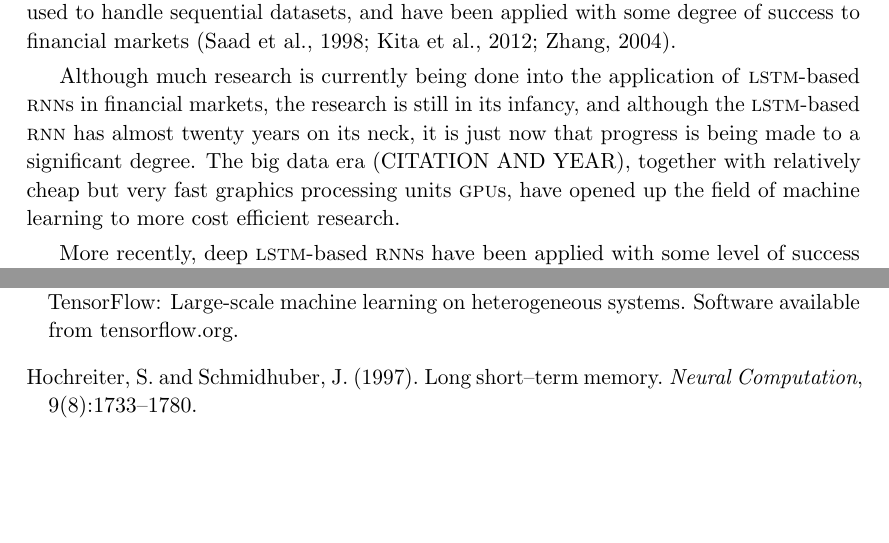
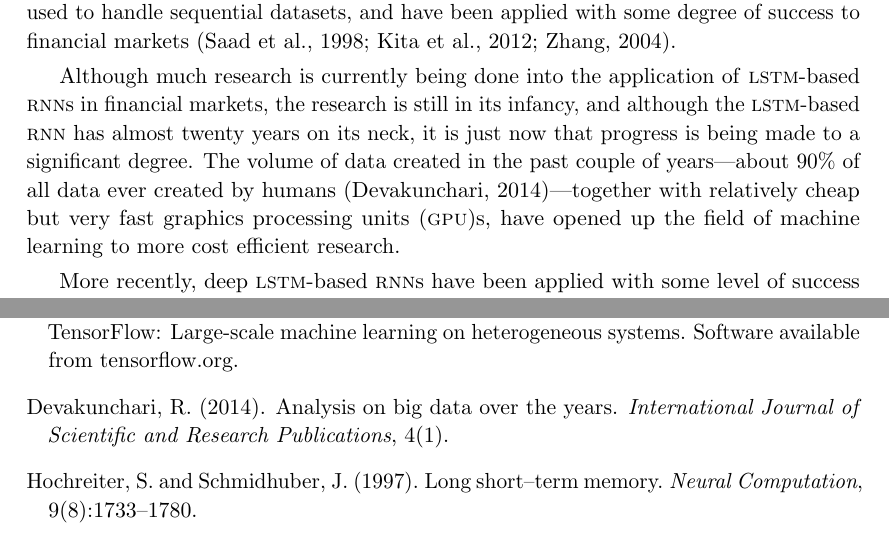
Before and after one commit to philiparvidsson/Sequence-to-Sequence-Learning-of-Financial-Time-Series-in-Algorithmic-Trading, a LaTeX thesis (src/main.tex, which reads src/chapters/introduction.tex): two parts of pages 4 and 8 of 8, joined at a grey line, cut so that both start at the same text, the shorter picture padded with empty space. Compiled offline with pdfLaTeX.

Commit message:
devakunchari2014

```diff
--- a/src/chapters/introduction.tex
+++ b/src/chapters/introduction.tex
@@ -51,9 +51,10 @@ Although much research is currently being done into the application of
 \textsc{lstm}-based \textsc{rnn}s in financial markets, the research is still in
 its infancy, and although the \textsc{lstm}-based \textsc{rnn} has almost twenty
 years on its neck, it is just now that progress is being made to a significant
-degree.  The big data era (CITATION AND YEAR), together with relatively cheap
-but very fast graphics processing units \textsc{gpu}s, have opened up the field
-of machine learning to more cost efficient research.
+degree.  The volume of data created in the past couple of years---about 90\% of
+all data ever created by humans \citep*{devakunchari2014}---together with
+relatively cheap but very fast graphics processing units (\textsc{gpu})s, have
+opened up the field of machine learning to more cost efficient research.
 
 More recently, deep \textsc{lstm}-based \textsc{rnn}s have been applied with
 some level of success in predicting future time series sequences from
```
Also changed, not shown: src/bibliography.bib (+9 -0 lines).
